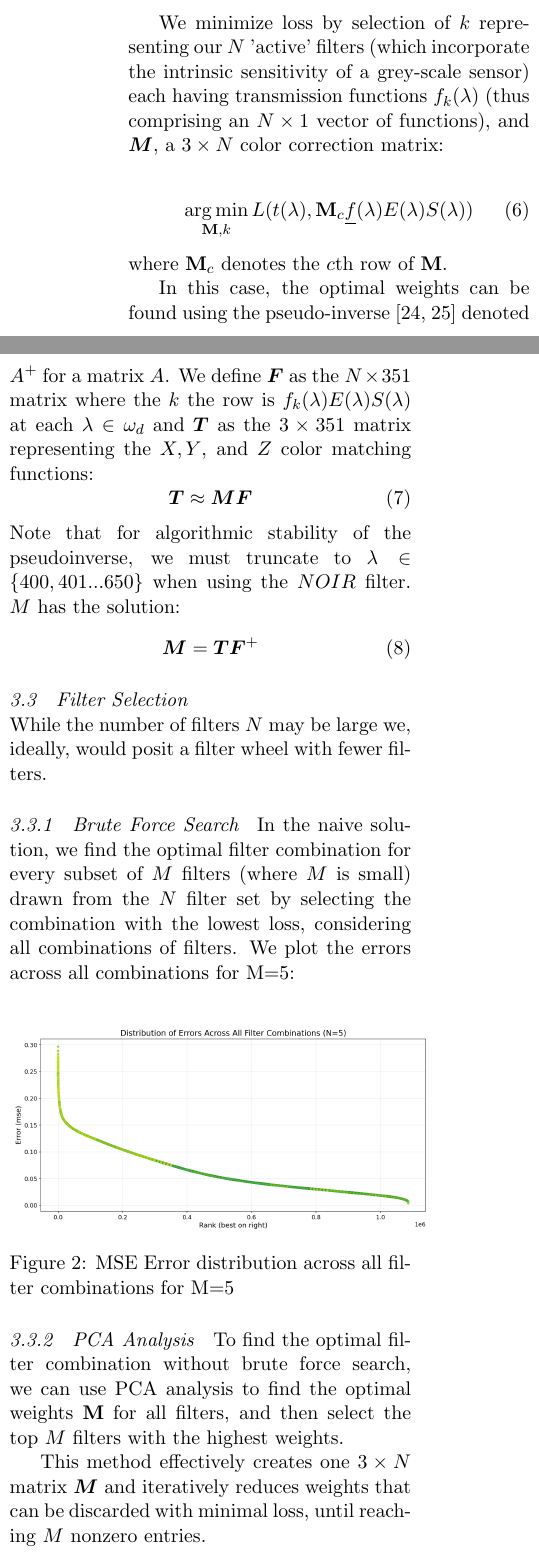
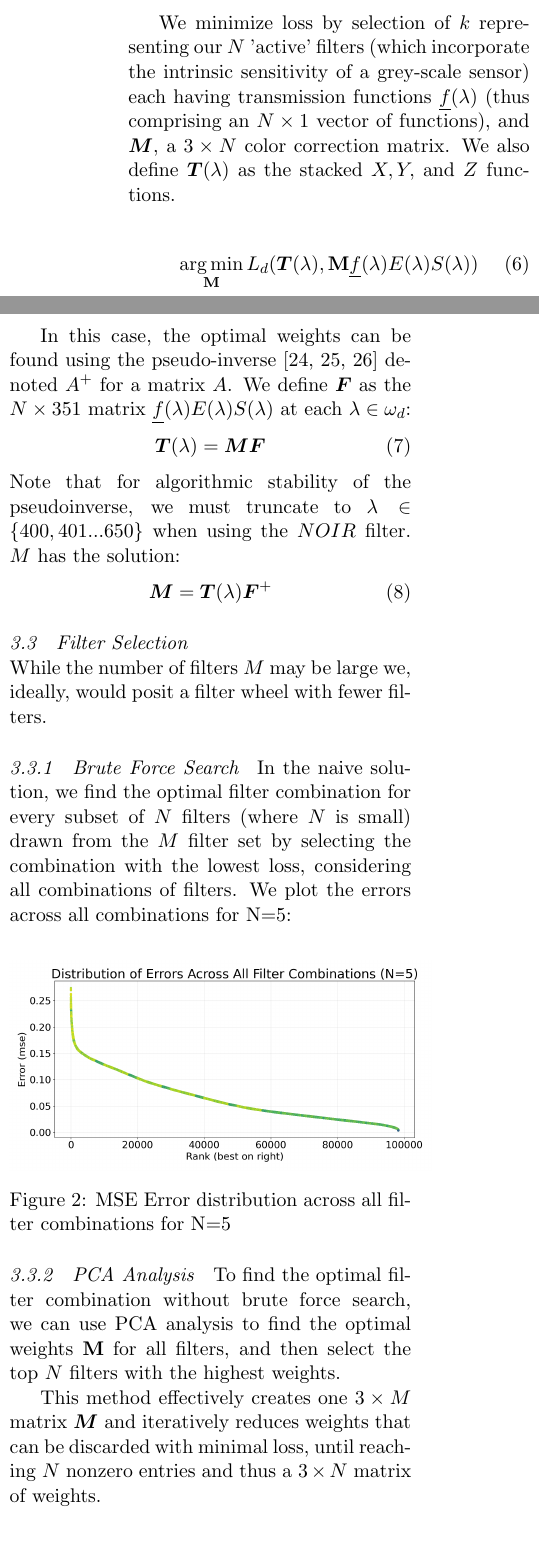
Before and after one commit to kylefram/LIM_paper, a LaTeX paper (main.tex, which reads sections/3_method.tex): two parts of the columns of page 3 of 9, joined at a grey line, cut so that both start at the same text. Compiled offline with pdfLaTeX.

Commit message:
next round

```diff
--- a/sections/3_method.tex
+++ b/sections/3_method.tex
@@ -28,47 +28,45 @@ We consider loss from all color channels equally and take the sum of losses acro
 Given that we are limited by 1nm steps in measurement, we discretize the above, taking $\omega_d = \{400,401...750\}$:
 
 \begin{equation}
-    L(x,y) = \sum_{(t,c) \in \atop \{(X,R),(Y,G),(Z,B)\}} \sum_{\lambda \in \omega_d}\|x-y\|
+    L_d(\boldsymbol{x},\boldsymbol{y}) = \sum_{(t,c) \in \atop \{(X,R),(Y,G),(Z,B)\}} \sum_{\lambda \in \omega_d}\|\boldsymbol{x}-\boldsymbol{y}\|
     \label{eq:6}
 \end{equation}
 
-We minimize loss by selection of $k$ representing our $N$ 'active' filters (which incorporate the intrinsic sensitivity of a grey-scale sensor) each having transmission functions $f_k(\lambda)$ (thus comprising an $N\times1$ vector of functions), and $\boldsymbol{M}$, a $3\times N$ color correction matrix:
+We minimize loss by selection of $k$ representing our $N$ 'active' filters (which incorporate the intrinsic sensitivity of a grey-scale sensor) each having transmission functions $\underline{f}(\lambda)$ (thus comprising an $N\times1$ vector of functions), and $\boldsymbol{M}$, a $3\times N$ color correction matrix.
+We also define $\boldsymbol{T}(\lambda)$ as the stacked $X,Y,$ and $Z$ functions.
 
 \begin{equation}
-    \argmin_{\mathbf{M},k} L(t(\lambda),\mathbf{M}_c \underline{f}(\lambda)E(\lambda)S(\lambda))
+    \argmin_{\mathbf{M}} L_d(\boldsymbol{T}(\lambda),\mathbf{M}\underline{f}(\lambda)E(\lambda)S(\lambda))
     \label{eq:7}
 \end{equation}
 
-\noindent
-where $\mathbf{M}_c$ denotes the $c$th row of $\mathbf{M}$.
 
-
-In this case, the optimal weights can be found using the pseudo-inverse \cite{greville1960some, BEUTLER1965451} denoted $A^+$ for a matrix $A$.
-We define $\boldsymbol{F}$ as the $N\times 351$ matrix where the $k$ the row is $f_k(\lambda)E(\lambda)S(\lambda)$ at each $\lambda \in \omega_d$ and $\boldsymbol{T}$ as the $3\times 351$ matrix representing the $X,Y$, and $Z$ color matching functions:
+In this case, the optimal weights can be found using the pseudo-inverse \cite{greville1960some, BEUTLER1965451, macausland2014moore} denoted $A^+$ for a matrix $A$.
+We define $\boldsymbol{F}$ as the $N\times 351$ matrix $\underline{f}(\lambda)E(\lambda)S(\lambda)$ at each $\lambda \in \omega_d$:
 \begin{equation}
-    \boldsymbol{T} \approx \boldsymbol{M}\boldsymbol{F}
+    \boldsymbol{T}(\lambda) = \boldsymbol{M}\boldsymbol{F}
 \end{equation}
 Note that for algorithmic stability of the pseudoinverse, we must truncate to $\lambda \in \{400,401...650\}$ when using the $NOIR$ filter.
 $M$ has the solution:
 \begin{equation}
-    \boldsymbol{M} = \boldsymbol{T}\boldsymbol{F}^+
+    \boldsymbol{M} = \boldsymbol{T}(\lambda)\boldsymbol{F}^+
 \end{equation}
 
 %Kyle: either expand the pseudo inverse or give a reference
 
 \subsection{Filter Selection}
 
-While the number of filters $N$ may be large we, ideally, would posit a filter wheel with fewer filters.
+While the number of filters $M$ may be large we, ideally, would posit a filter wheel with fewer filters.
 
 \subsubsection{Brute Force Search}
-In the naive solution, we find the optimal filter combination for every subset of $M$ filters (where $M$ is small) drawn from the $N$ filter set by selecting the combination with the lowest loss, considering all combinations of filters.
-We plot the errors across all combinations for M=5:
+In the naive solution, we find the optimal filter combination for every subset of $N$ filters (where $N$ is small) drawn from the $M$ filter set by selecting the combination with the lowest loss, considering all combinations of filters.
+We plot the errors across all combinations for N=5:
 %% Kyle N=5?
 
 \begin{center}
     \centering
     \includegraphics[width=1.05\linewidth]{media/all_errors.png}
-    \captionof{figure}{MSE Error distribution across all filter combinations for M=5}
+    \captionof{figure}{MSE Error distribution across all filter combinations for N=5}
 \end{center}
 
 %not super relevant:
@@ -78,13 +76,12 @@ We plot the errors across all combinations for M=5:
 \subsubsection{PCA Analysis}
 To find the optimal filter combination
 %for each $N$
-without brute force search, we can use PCA analysis to find the optimal weights $\mathbf{M}$ for all filters, and then select the top $M$ filters with the highest weights.
+without brute force search, we can use PCA analysis to find the optimal weights $\mathbf{M}$ for all filters, and then select the top $N$ filters with the highest weights.
 
 %% Kyle I am hoping I am not changing the sense of what your are doing. I commented the next out because I couldn't make it square with the text (as I see it)
 %% KYLE: this is fairly accurate. I initially did use N and M for my 'numbers' but it was a very similar statement that caused me to rethink that notation as 'capital M' is overloaded here.
 %% unless you think the bold is clear enough.
-This method effectively creates one $3\times N$ matrix $\boldsymbol{M}$ and iteratively reduces weights that can be discarded with minimal loss, until reaching $M$ nonzero entries.
-
+This method effectively creates one $3\times M$ matrix $\boldsymbol{M}$ and iteratively reduces weights that can be discarded with minimal loss, until reaching $N$ nonzero entries and thus a $3 \times N$ matrix of weights.
 
 %%% Graham GOT TO HERE
 
```
Also changed, not shown: document.bib (+9 -0 lines), sections/2_related_work.tex (+3 -3 lines), sections/4_evaluation.tex (+6 -6 lines), main.bbl, media/all_errors.png, media/deltaE_comparison_exact_paths.png, media/deltaE_vs_N_mse.png, media/n3MSETransmission1.png, media/n5MSETransNOIR.png (added), media/n6_2MSETransmission1.png (added), media/timing_comparison.png, sections/3_method.tex (6 more changed lines), 7 other files.
